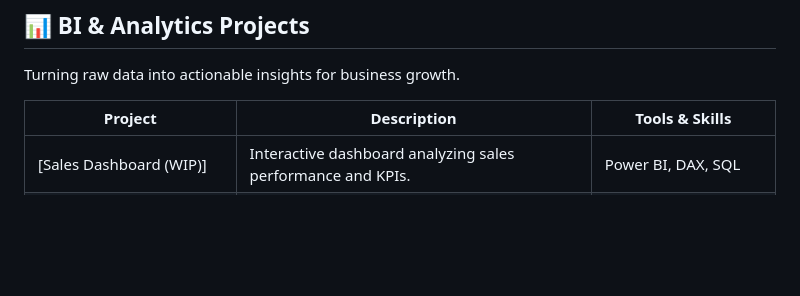
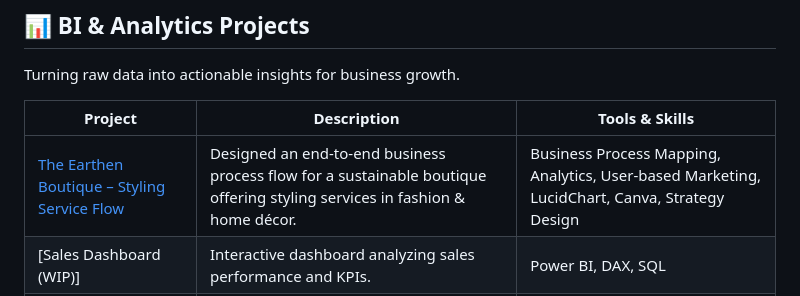
Before and after one commit to PhiWhyyy/PhiWhyyy, a Markdown page: README.md, the part around the change. GitHub-like rendering; blank space fills up the shorter version.

```diff
--- a/README.md
+++ b/README.md
@@ -23,6 +23,7 @@ Turning raw data into actionable insights for business growth.
 
 | Project | Description | Tools & Skills |
 |---------|-------------|----------------|
+| [The Earthen Boutique – Styling Service Flow](https://github.com/PhiWhyyy/Hypothetical-Business-Model--The-Earthen-Boutique) | Designed an end-to-end business process flow for a sustainable boutique offering styling services in fashion & home décor. | Business Process Mapping, Analytics, User-based Marketing, LucidChart, Canva, Strategy Design |
 | [Sales Dashboard (WIP)] | Interactive dashboard analyzing sales performance and KPIs. | Power BI, DAX, SQL |
 | [User Behavior Funnel Analysis (WIP)] | Identified drop-off points in the user journey to improve conversion rates. | Google Analytics, SQL, Excel |
 | [Competitive Market Analysis (WIP)] | Benchmarked competitors to inform marketing & pricing strategies. | Excel, Power BI, Market Research |
```
